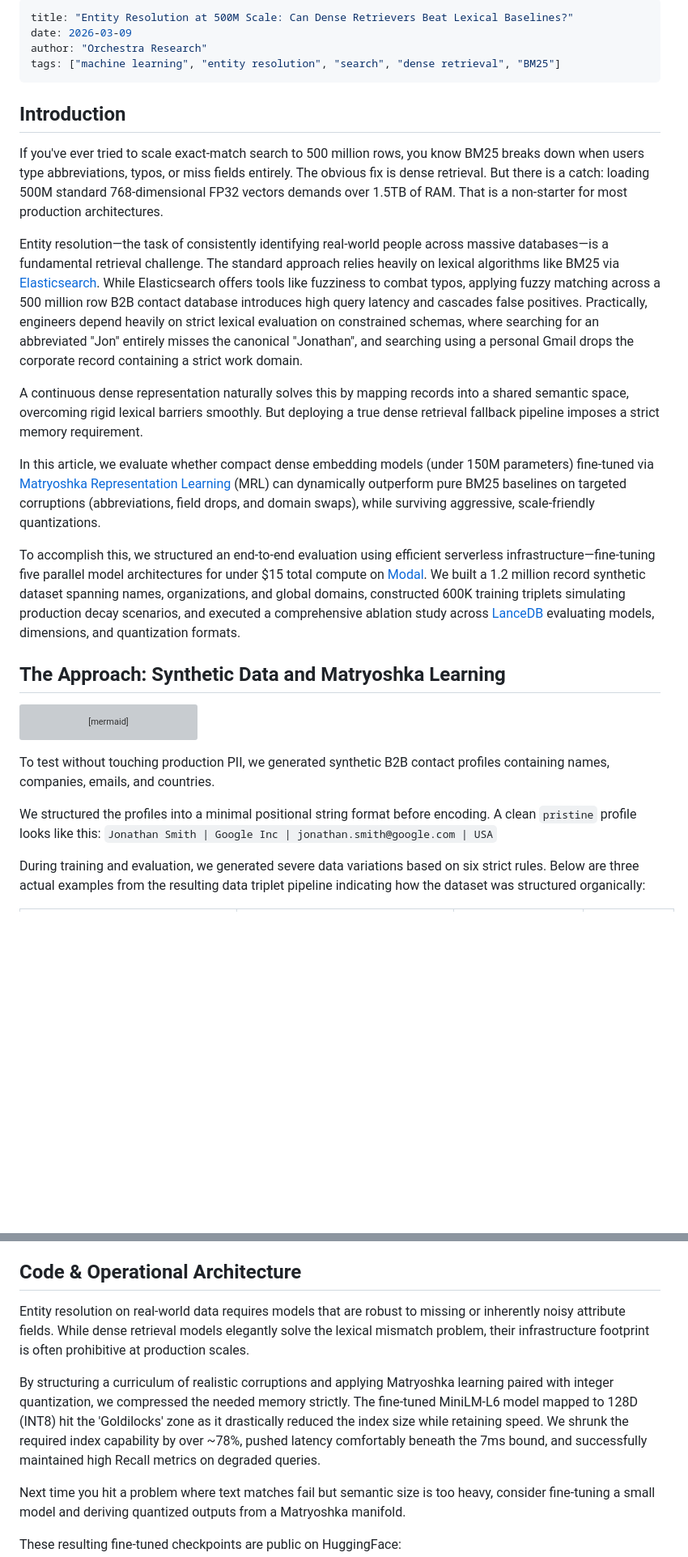
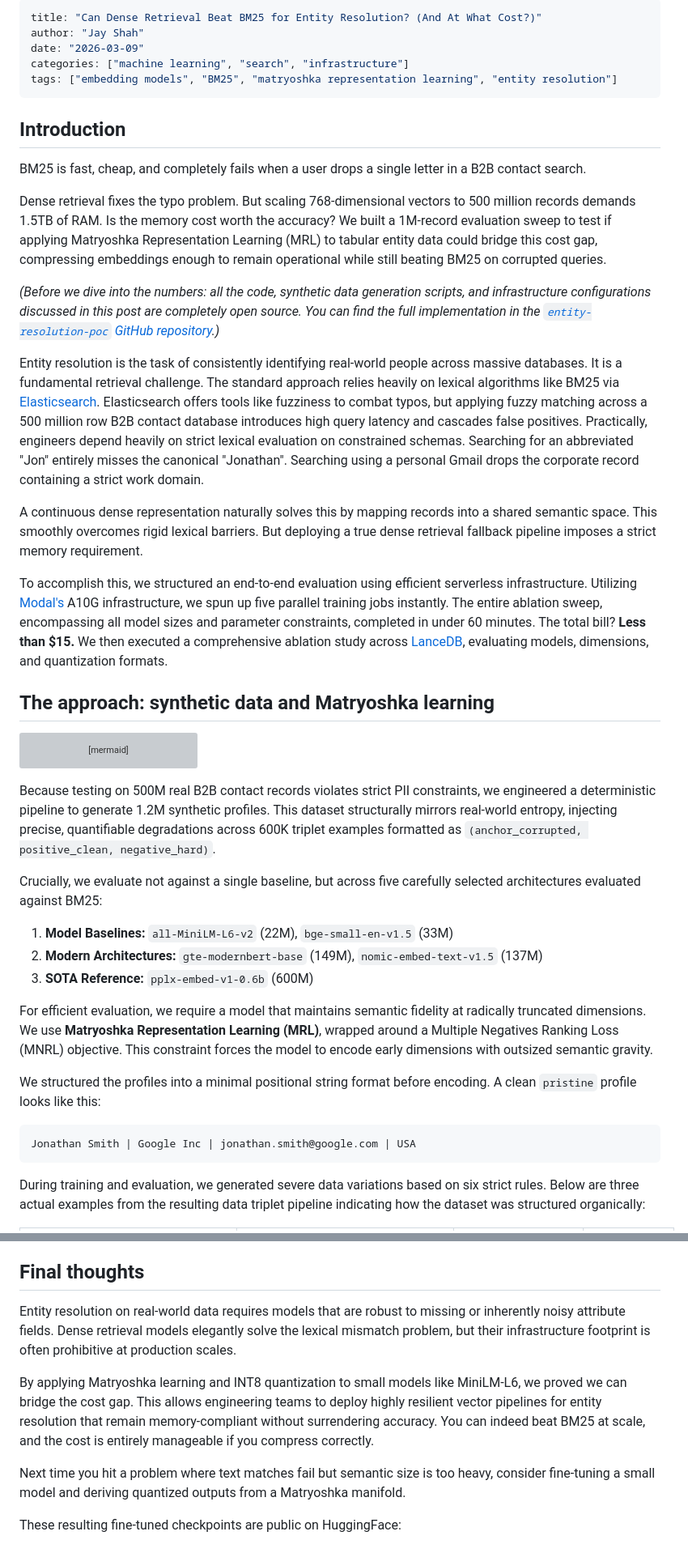
Before and after one commit to jayshah5696/entity-resolution-poc, a Markdown page: writing/BLOG_POST.md, 2 parts joined by grey strips. Shown at 81% size. Rendered like a GitHub page; blank space fills up the shorter version; grey boxes are pictures that could not be loaded.

````diff
--- a/writing/BLOG_POST.md
+++ b/writing/BLOG_POST.md
@@ -1,24 +1,26 @@
 ---
-title: "Entity Resolution at 500M Scale: Can Dense Retrievers Beat Lexical Baselines?"
-date: 2026-03-09
-author: "Orchestra Research"
-tags: ["machine learning", "entity resolution", "search", "dense retrieval", "BM25"]
+title: "Can Dense Retrieval Beat BM25 for Entity Resolution? (And At What Cost?)"
+author: "Jay Shah"
+date: "2026-03-09"
+categories: ["machine learning", "search", "infrastructure"]
+tags: ["embedding models", "BM25", "matryoshka representation learning", "entity resolution"]
 ---
-
 
 ## Introduction
 
-If you've ever tried to scale exact-match search to 500 million rows, you know BM25 breaks down when users type abbreviations, typos, or miss fields entirely. The obvious fix is dense retrieval. But there is a catch: loading 500M standard 768-dimensional FP32 vectors demands over 1.5TB of RAM. That is a non-starter for most production architectures.
+BM25 is fast, cheap, and completely fails when a user drops a single letter in a B2B contact search.
 
-Entity resolution—the task of consistently identifying real-world people across massive databases—is a fundamental retrieval challenge. The standard approach relies heavily on lexical algorithms like BM25 via [Elasticsearch](https://www.elastic.co/). While Elasticsearch offers tools like fuzziness to combat typos, applying fuzzy matching across a 500 million row B2B contact database introduces high query latency and cascades false positives. Practically, engineers depend heavily on strict lexical evaluation on constrained schemas, where searching for an abbreviated "Jon" entirely misses the canonical "Jonathan", and searching using a personal Gmail drops the corporate record containing a strict work domain.
+Dense retrieval fixes the typo problem. But scaling 768-dimensional vectors to 500 million records demands 1.5TB of RAM. Is the memory cost worth the accuracy? We built a 1M-record evaluation sweep to test if applying Matryoshka Representation Learning (MRL) to tabular entity data could bridge this cost gap, compressing embeddings enough to remain operational while still beating BM25 on corrupted queries.
 
-A continuous dense representation naturally solves this by mapping records into a shared semantic space, overcoming rigid lexical barriers smoothly. But deploying a true dense retrieval fallback pipeline imposes a strict memory requirement.
+*(Before we dive into the numbers: all the code, synthetic data generation scripts, and infrastructure configurations discussed in this post are completely open source. You can find the full implementation in the [`entity-resolution-poc` GitHub repository](https://github.com/jayshah5696/entity-resolution-poc).)*
 
-In this article, we evaluate whether compact dense embedding models (under 150M parameters) fine-tuned via [Matryoshka Representation Learning](https://arxiv.org/abs/2205.13147) (MRL) can dynamically outperform pure BM25 baselines on targeted corruptions (abbreviations, field drops, and domain swaps), while surviving aggressive, scale-friendly quantizations.
+Entity resolution is the task of consistently identifying real-world people across massive databases. It is a fundamental retrieval challenge. The standard approach relies heavily on lexical algorithms like BM25 via [Elasticsearch](https://www.elastic.co/). Elasticsearch offers tools like fuzziness to combat typos, but applying fuzzy matching across a 500 million row B2B contact database introduces high query latency and cascades false positives. Practically, engineers depend heavily on strict lexical evaluation on constrained schemas. Searching for an abbreviated "Jon" entirely misses the canonical "Jonathan". Searching using a personal Gmail drops the corporate record containing a strict work domain.
 
-To accomplish this, we structured an end-to-end evaluation using efficient serverless infrastructure—fine-tuning five parallel model architectures for under $15 total compute on [Modal](https://modal.com/). We built a 1.2 million record synthetic dataset spanning names, organizations, and global domains, constructed 600K training triplets simulating production decay scenarios, and executed a comprehensive ablation study across [LanceDB](https://lancedb.com/) evaluating models, dimensions, and quantization formats.
+A continuous dense representation naturally solves this by mapping records into a shared semantic space. This smoothly overcomes rigid lexical barriers. But deploying a true dense retrieval fallback pipeline imposes a strict memory requirement.
 
-## The Approach: Synthetic Data and Matryoshka Learning
+To accomplish this, we structured an end-to-end evaluation using efficient serverless infrastructure. Utilizing [Modal's](https://modal.com/) A10G infrastructure, we spun up five parallel training jobs instantly. The entire ablation sweep, encompassing all model sizes and parameter constraints, completed in under 60 minutes. The total bill? **Less than $15.** We then executed a comprehensive ablation study across [LanceDB](https://lancedb.com/), evaluating models, dimensions, and quantization formats.
+
+## The approach: synthetic data and Matryoshka learning
 
 ```mermaid
 graph TD
@@ -38,10 +40,20 @@ graph TD
     H --> I[LanceDB Evaluations]
 ```
 
-To test without touching production PII, we generated synthetic B2B contact profiles containing names, companies, emails, and countries.
+Because testing on 500M real B2B contact records violates strict PII constraints, we engineered a deterministic pipeline to generate 1.2M synthetic profiles. This dataset structurally mirrors real-world entropy, injecting precise, quantifiable degradations across 600K triplet examples formatted as `(anchor_corrupted, positive_clean, negative_hard)`.
+
+Crucially, we evaluate not against a single baseline, but across five carefully selected architectures evaluated against BM25:
+1. **Model Baselines:** `all-MiniLM-L6-v2` (22M), `bge-small-en-v1.5` (33M)
+2. **Modern Architectures:** `gte-modernbert-base` (149M), `nomic-embed-text-v1.5` (137M)
+3. **SOTA Reference:** `pplx-embed-v1-0.6b` (600M)
+
+For efficient evaluation, we require a model that maintains semantic fidelity at radically truncated dimensions. We use **Matryoshka Representation Learning (MRL)**, wrapped around a Multiple Negatives Ranking Loss (MNRL) objective. This constraint forces the model to encode early dimensions with outsized semantic gravity.
 
 We structured the profiles into a minimal positional string format before encoding. A clean `pristine` profile looks like this:
-`Jonathan Smith | Google Inc | jonathan.smith@google.com | USA`
+
+```text
+Jonathan Smith | Google Inc | jonathan.smith@google.com | USA
+```
 
 During training and evaluation, we generated severe data variations based on six strict rules. Below are three actual examples from the resulting data triplet pipeline indicating how the dataset was structured organically:
 
@@ -132,12 +157,11 @@ Despite extreme volume compression, it holds a resilient 0.934 Recall@10 globall
 ![Overall Recall](../results/plots/overall_recall.png)
 *Figure 5: Overall Recall@10 by Model and Mode. Fine-tuning pushes the tiny 22M parameter MiniLM-L6 (0.928) perilously close to the zero-shot baseline of the 149M ModernBERT (0.941).*
 
-## Code & Operational Architecture
+## Final thoughts
 
-Entity resolution on real-world data requires models that are robust to missing or inherently noisy attribute fields. While dense retrieval models elegantly solve the lexical mismatch problem, their infrastructure footprint is often prohibitive at production scales.
+Entity resolution on real-world data requires models that are robust to missing or inherently noisy attribute fields. Dense retrieval models elegantly solve the lexical mismatch problem, but their infrastructure footprint is often prohibitive at production scales.
 
-By structuring a curriculum of realistic corruptions and applying Matryoshka learning paired with integer quantization, we compressed the needed memory strictly. The fine-tuned MiniLM-L6 model mapped to 128D (INT8) hit the 'Goldilocks' zone as it drastically reduced the index size while retaining speed. We shrunk the required index capability by over ~78%, pushed latency comfortably beneath the 7ms bound, and successfully maintained high Recall metrics on degraded queries.
-
+By applying Matryoshka learning and INT8 quantization to small models like MiniLM-L6, we proved we can bridge the cost gap. This allows engineering teams to deploy highly resilient vector pipelines for entity resolution that remain memory-compliant without surrendering accuracy. You can indeed beat BM25 at scale, and the cost is entirely manageable if you compress correctly.
 
 Next time you hit a problem where text matches fail but semantic size is too heavy, consider fine-tuning a small model and deriving quantized outputs from a Matryoshka manifold.
 
````
Also changed, not shown: other parts of writing/BLOG_POST.md (+37 -14 lines).
